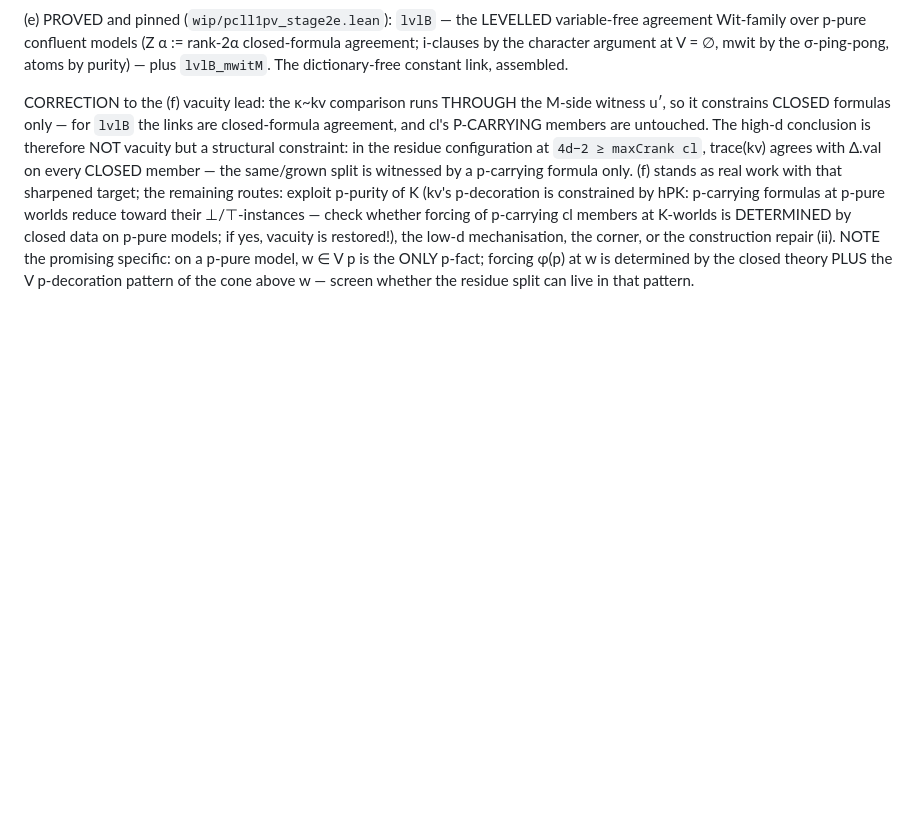
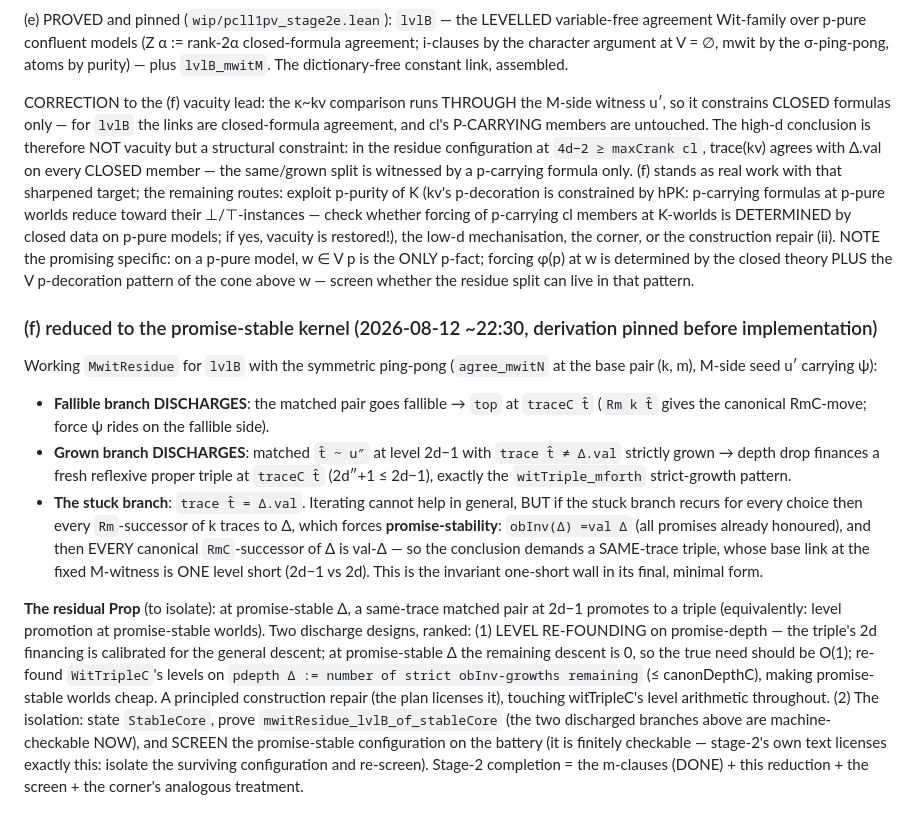
Before and after one commit to fairflow/lax-logic-in-lean, a Markdown page: docs/pcll-1pv-ui-plan.md, the part around the change. Drawn GitHub-style; blank space fills up the shorter version.

Commit message:
docs(PCLL-1pv): (f) reduced to the promise-stable kernel — fallible and grown branches discharge by the symmetric ping-pong; the residual is level promotion at promise-stable worlds; two discharge designs ranked
Co-Authored-By: Claude Fable 5 <noreply@anthropic.com>

```diff
--- a/docs/pcll-1pv-ui-plan.md
+++ b/docs/pcll-1pv-ui-plan.md
@@ -317,3 +317,42 @@ p-pure model, w ∈ V p is the ONLY p-fact; forcing φ(p) at w is
 determined by the closed theory PLUS the V p-decoration pattern of
 the cone above w — screen whether the residue split can live in that
 pattern.
+
+### (f) reduced to the promise-stable kernel (2026-08-12 ~22:30, derivation pinned before implementation)
+
+Working `MwitResidue` for `lvlB` with the symmetric ping-pong
+(`agree_mwitN` at the base pair (k, m), M-side seed u′ carrying ψ):
+
+* **Fallible branch DISCHARGES**: the matched pair goes fallible →
+  `top` at `traceC t̂` (`Rm k t̂` gives the canonical RmC-move; force ψ
+  rides on the fallible side).
+* **Grown branch DISCHARGES**: matched `t̂ ~ u″` at level 2d−1 with
+  `trace t̂ ≠ Δ.val` strictly grown → depth drop finances a fresh
+  reflexive proper triple at `traceC t̂` (2d″+1 ≤ 2d−1), exactly the
+  `witTriple_mforth` strict-growth pattern.
+* **The stuck branch**: `trace t̂ = Δ.val`.  Iterating cannot help in
+  general, BUT if the stuck branch recurs for every choice then every
+  `Rm`-successor of k traces to Δ, which forces **promise-stability**:
+  `obInv(Δ) =val Δ` (all promises already honoured), and then EVERY
+  canonical `RmC`-successor of Δ is val-Δ — so the conclusion demands
+  a SAME-trace triple, whose base link at the fixed M-witness is ONE
+  level short (2d−1 vs 2d).  This is the invariant one-short wall in
+  its final, minimal form.
+
+**The residual Prop** (to isolate): at promise-stable Δ, a same-trace
+matched pair at 2d−1 promotes to a triple (equivalently: level
+promotion at promise-stable worlds).  Two discharge designs, ranked:
+(1) LEVEL RE-FOUNDING on promise-depth — the triple's 2d financing is
+calibrated for the general descent; at promise-stable Δ the remaining
+descent is 0, so the true need should be O(1); re-found `WitTripleC`'s
+levels on `pdepth Δ := number of strict obInv-growths remaining`
+(≤ canonDepthC), making promise-stable worlds cheap.  A principled
+construction repair (the plan licenses it), touching witTripleC's
+level arithmetic throughout.  (2) The isolation: state
+`StableCore`, prove `mwitResidue_lvlB_of_stableCore` (the two
+discharged branches above are machine-checkable NOW), and SCREEN the
+promise-stable configuration on the battery (it is finitely checkable
+— stage-2's own text licenses exactly this: isolate the surviving
+configuration and re-screen).  Stage-2 completion = the m-clauses
+(DONE) + this reduction + the screen + the corner's analogous
+treatment.
```
